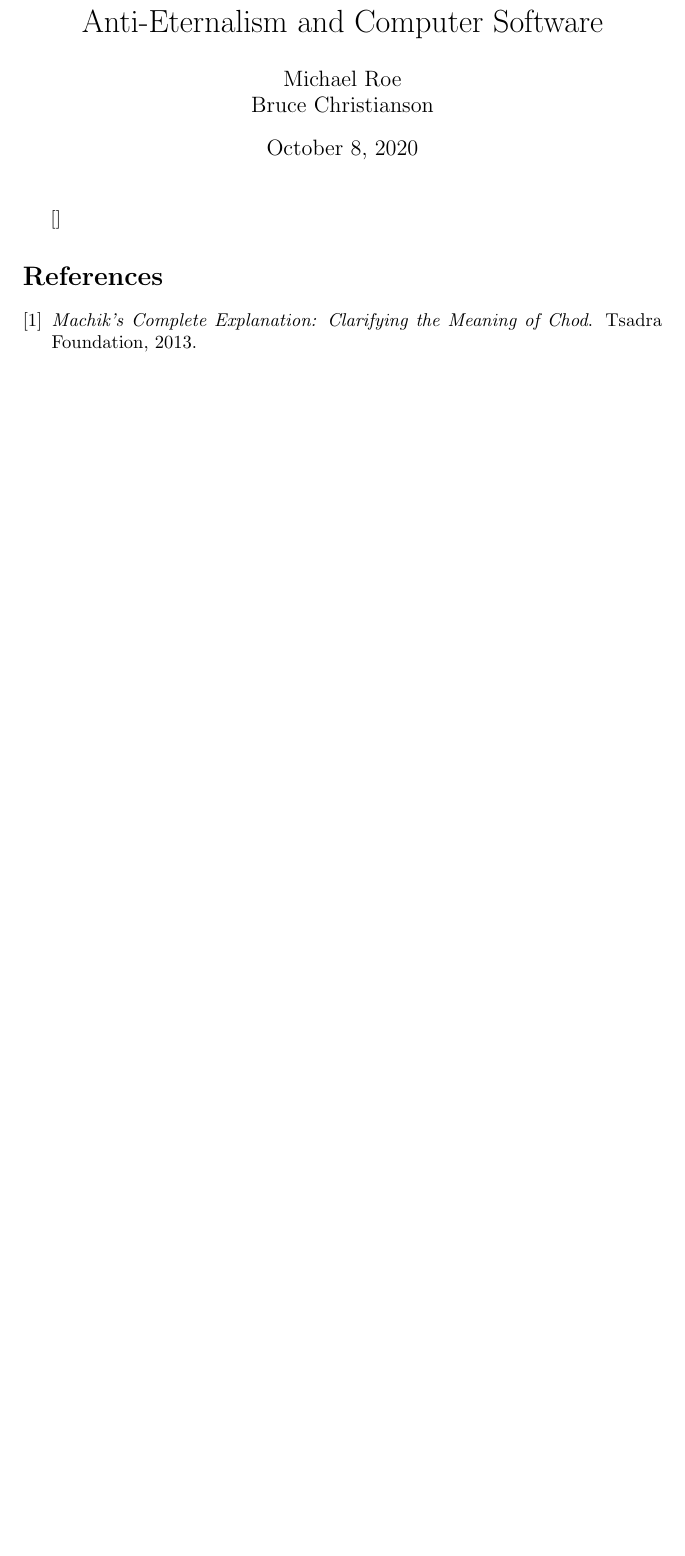
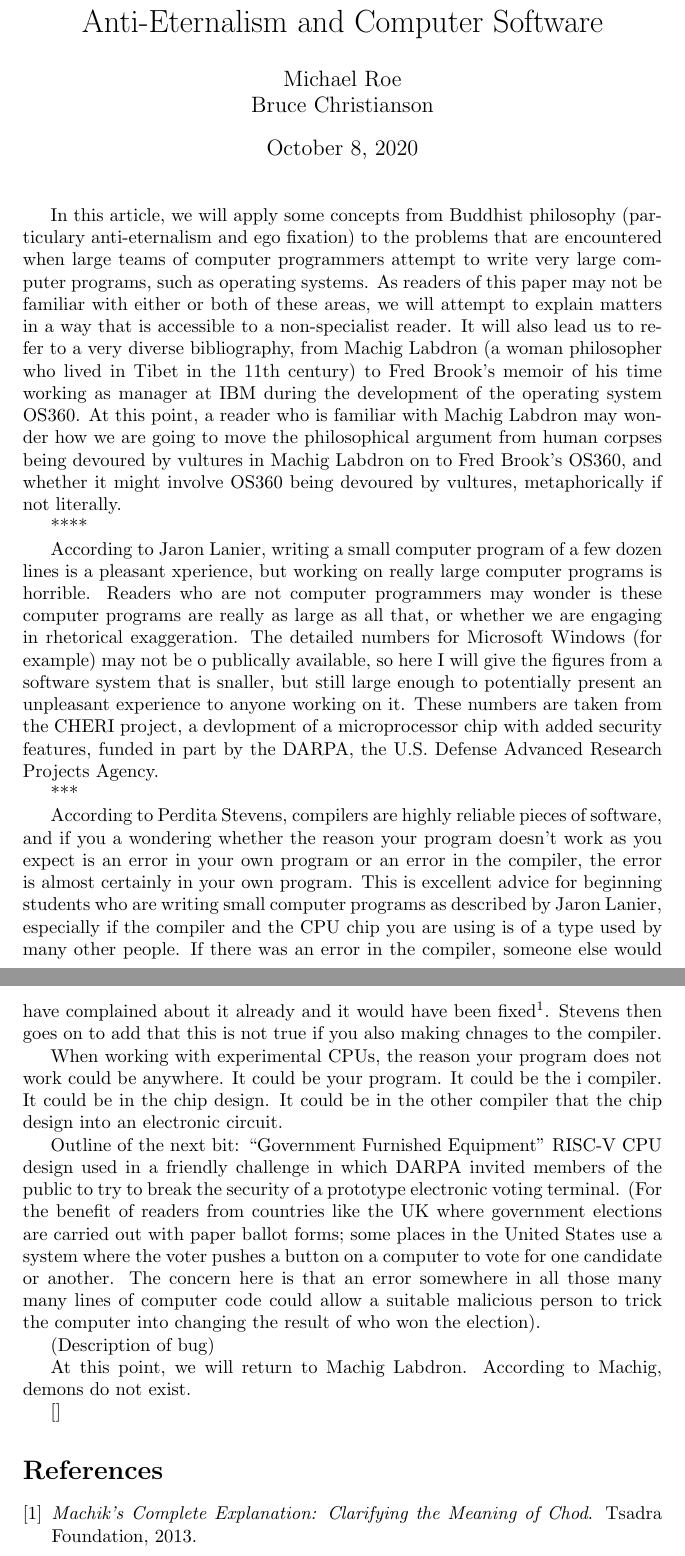
Before and after one commit to michael-roe/eternalism, a LaTeX document (eternalism.tex): part of the page before the commit and two parts of pages 1 and 2 of 2 after it, the two joined at a grey line, cut so that both start at the same text, the shorter picture padded with empty space. Compiled offline with pdfLaTeX.

Commit message:
More text.

```diff
--- a/eternalism.tex
+++ b/eternalism.tex
@@ -11,6 +11,79 @@ Bruce Christianson \\
 
 \maketitle
 
+In this article, we will apply some concepts from Buddhist philosophy
+(particulary anti-eternalism and ego fixation) to the problems
+that are encountered when large teams of computer programmers
+attempt to write very large computer programs, such as operating
+systems. As readers of this paper may not be familiar with either
+or both of these areas, we will attempt to explain matters in a way
+that is accessible to a non-specialist reader. It will also lead
+us to refer to a very diverse bibliography, from Machig Labdron (a
+woman philosopher who lived in Tibet in the 11th century) to
+Fred Brook's memoir of his time working as manager at IBM during
+the development of the operating system OS360. At this point,
+a reader who is familiar with Machig Labdron may wonder how we
+are going to move the philosophical argument from human corpses
+being devoured by vultures in Machig Labdron on to Fred Brook's
+OS360,
+and whether it might involve OS360 being devoured by vultures,
+metaphorically if not literally.
+
+
+****
+
+According to Jaron Lanier, writing a small computer program of
+a few dozen lines is a pleasant xperience, but working on really large
+computer programs is horrible. Readers who are not computer programmers
+may wonder is these computer programs are really as large as all
+that, or whether we are engaging in rhetorical exaggeration.
+The detailed numbers for Microsoft Windows (for example) may not be o
+publically available, so here I will give the figures from a software
+system that is snaller, but still large enough to potentially present
+an unpleasant experience to anyone working on it. These numbers
+are taken from the CHERI project, a devlopment of a microprocessor
+chip with added security features, funded in part by the DARPA,
+the U.S. Defense Advanced Research Projects Agency.
+
+***
+
+
+According to Perdita Stevens, compilers are highly reliable pieces
+of software, and if you a wondering whether the reason your program
+doesn't work as you expect is an error in your own program or an
+error in the compiler, the error is almost certainly in your own
+program. This is excellent advice for beginning students who are
+writing small computer programs as described by Jaron Lanier,
+especially if the compiler and the CPU chip you are using is
+of a type used by many other people. If there was an error in the
+compiler, someone else would have complained about it already
+and it would have been fixed\footnote{This is unduly optimistic}.
+Stevens then goes on to add that this is not true if you also
+making chnages to the compiler.
+
+When working with experimental CPUs, the reason your program does
+not work could be anywhere. It could be your program. It could be the i
+compiler. It could
+be in the chip design. It could be in the other compiler that
+ the chip design into an electronic circuit.
+
+Outline of the next bit: ``Government Furnished Equipment'' RISC-V
+CPU design used in a friendly challenge in which DARPA invited
+members of the public to try to break the security of a prototype
+electronic voting terminal. (For the benefit of readers from
+countries like the UK where government elections are carried out
+with paper ballot forms; some places in the United States use
+a system where the voter pushes a button on a computer to vote
+for one candidate or another. The concern here is that an error
+somewhere in all those many many lines of computer code could
+allow a suitable malicious person to trick the computer into
+changing the result of who won the election).
+
+(Description of bug)
+
+At this point, we will return to Machig Labdron. According to
+Machig, demons do not exist.
+
 \cite{*}
 
 \bibliographystyle{plain}
```
